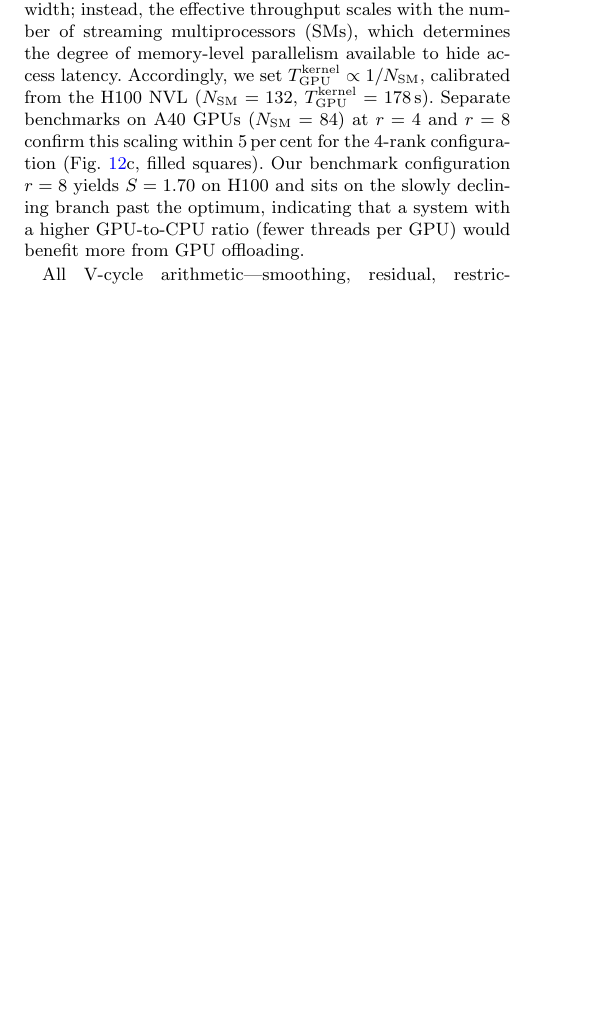
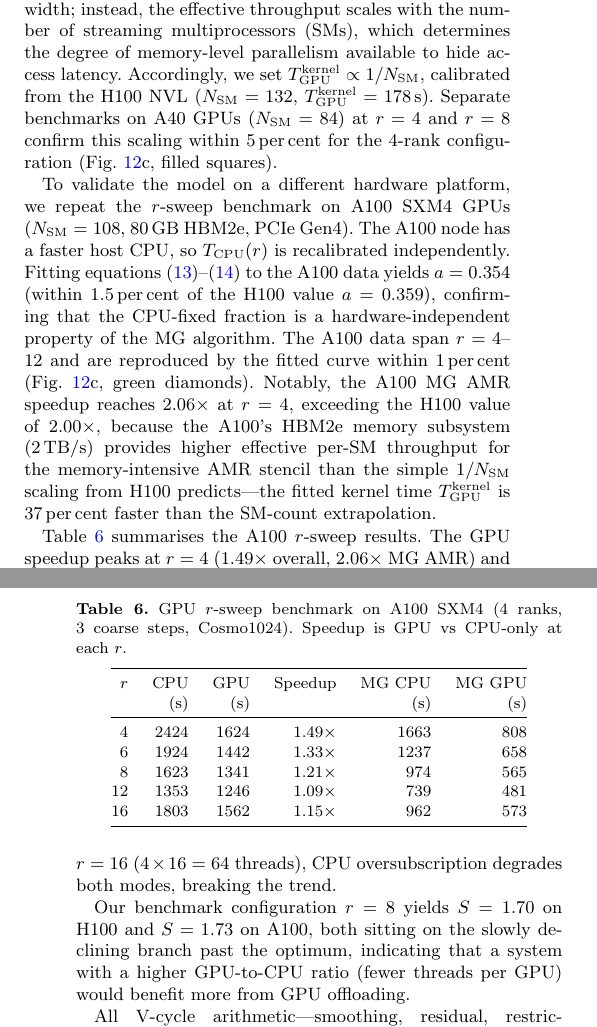
Before and after one commit to kjhan0606/cuRAMSES-kjhan, a LaTeX paper (misc/paper.tex): part of one column of page 18 of 23 before the commit and two parts of the columns of pages 18 and 19 of 24 after it, the two joined at a grey line, cut so that both start at the same text, the shorter picture padded with empty space. Compiled offline with pdfLaTeX; a LaTeX package or settings file that is missing is left out.

Commit message:
A100 SXM4 benchmark: r-sweep data, fitted model, paper update
- fig_gpu_mg_model: add A100 measured data (r=4,6,8,12) and fitted
  curve with A100-node specific CPU calibration; remove theoretical
  A100 curve; model fits all points within 1%
- paper.tex: add A100 cross-validation paragraph (a=0.354 ≈ 0.359,
  universal CPU-fixed fraction), Table with r-sweep results,
  note A100 kernel 37% faster than 1/N_SM scaling (HBM2e effect),
  update figure caption and concluding paragraph

Co-Authored-By: Claude Opus 4.6 <noreply@anthropic.com>

```diff
--- a/misc/paper.tex
+++ b/misc/paper.tex
@@ -1873,10 +1873,55 @@ $T_{\mathrm{GPU}}^{\mathrm{kernel}} = 178$\,s).
 Separate benchmarks on A40~GPUs ($N_{\mathrm{SM}} = 84$) at $r = 4$
 and $r = 8$ confirm this scaling within $5\,\mathrm{per\,cent}$ for the
 4-rank configuration (Fig.~\ref{fig:gpu_mg_model}c, filled squares).
+
+To validate the model on a different hardware platform, we repeat
+the $r$-sweep benchmark on A100~SXM4 GPUs ($N_{\mathrm{SM}} = 108$,
+80\,GB HBM2e, PCIe Gen4).  The A100 node has a faster host CPU, so
+$T_{\mathrm{CPU}}(r)$ is recalibrated independently.  Fitting
+equations~(\ref{eq:gpu_model})--(\ref{eq:gpu_model_r}) to the A100
+data yields $a = 0.354$ (within 1.5\,per\,cent of the H100 value
+$a = 0.359$), confirming that the CPU-fixed fraction is a
+hardware-independent property of the MG algorithm.  The A100 data
+span $r = 4$--$12$ and are reproduced by the fitted curve within
+1\,per\,cent (Fig.~\ref{fig:gpu_mg_model}c, green diamonds).
+Notably, the A100 MG~AMR speedup reaches $2.06\times$ at $r = 4$,
+exceeding the H100 value of $2.00\times$, because the A100's
+HBM2e memory subsystem (2\,TB/s) provides higher effective per-SM
+throughput for the memory-intensive AMR stencil than the simple
+$1/N_{\mathrm{SM}}$ scaling from H100 predicts---the fitted kernel
+time $T_{\mathrm{GPU}}^{\mathrm{kernel}}$ is 37\,per\,cent faster
+than the SM-count extrapolation.
+
+Table~\ref{tab:a100_rsweep} summarises the A100 $r$-sweep results.
+The GPU speedup peaks at $r = 4$ ($1.49\times$ overall, $2.06\times$
+MG~AMR) and decreases monotonically through $r = 12$ ($1.09\times$
+overall).  At $r = 16$ ($4 \times 16 = 64$ threads), CPU
+oversubscription degrades both modes, breaking the trend.
+
+\begin{table}
+\centering
+\caption{GPU $r$-sweep benchmark on A100~SXM4 (4~ranks, 3~coarse
+steps, Cosmo1024).  Speedup is GPU vs CPU-only at each~$r$.}
+\label{tab:a100_rsweep}
+\footnotesize
+\begin{tabular}{@{}rrrrrr@{}}
+\toprule
+$r$ & CPU & GPU & Speedup & MG CPU & MG GPU \\
+    & (s) & (s) &         & (s)    & (s)    \\
+\midrule
+ 4 & 2424 & 1624 & $1.49\times$ & 1663 &  808 \\
+ 6 & 1924 & 1442 & $1.33\times$ & 1237 &  658 \\
+ 8 & 1623 & 1341 & $1.21\times$ &  974 &  565 \\
+12 & 1353 & 1246 & $1.09\times$ &  739 &  481 \\
+16 & 1803 & 1562 & $1.15\times$ &  962 &  573 \\
+\bottomrule
+\end{tabular}
+\end{table}
+
 Our benchmark configuration $r = 8$ yields $S = 1.70$ on H100 and
-sits on the slowly declining branch past the optimum, indicating
-that a system with a higher GPU-to-CPU ratio (fewer threads per GPU)
-would benefit more from GPU offloading.
+$S = 1.73$ on A100, both sitting on the slowly declining branch past
+the optimum, indicating that a system with a higher GPU-to-CPU ratio
+(fewer threads per GPU) would benefit more from GPU offloading.
 
 \begin{figure*}
 \centering
@@ -1909,5 +1955,3 @@ the GPU-dispatch threshold.  A net speedup beyond ${\sim}\,2\times$
 would therefore require overlapping communication with computation
 or reducing the halo-exchange frequency.
 Nevertheless, the current hybrid approach already provides a
-worthwhile $1.7\times$ MG speedup on commodity PCIe hardware,
-reducing the total simulation time by 17\,per\,cent.
```
Also changed, not shown: misc/fig_gpu_mg_model.pdf, misc/fig_gpu_mg_model.png, misc/paper.pdf, misc/paper.tex (17 more changed lines), 1 other file.
